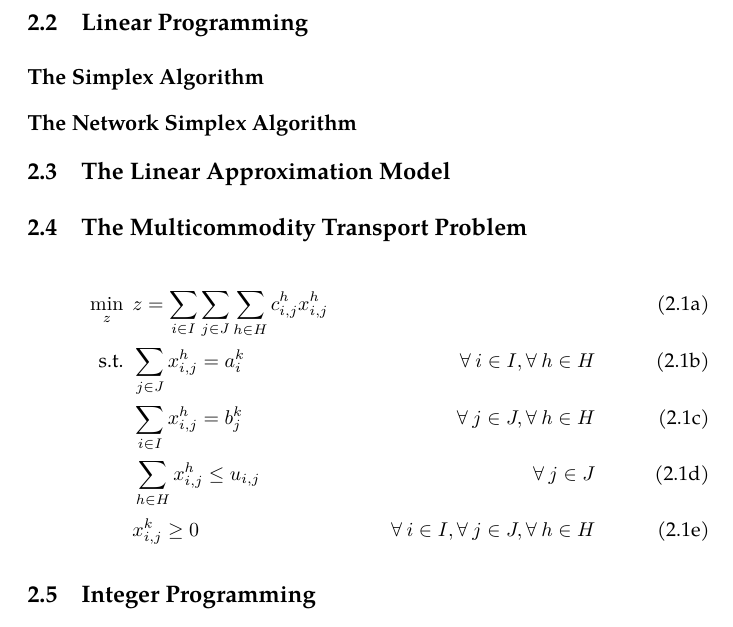
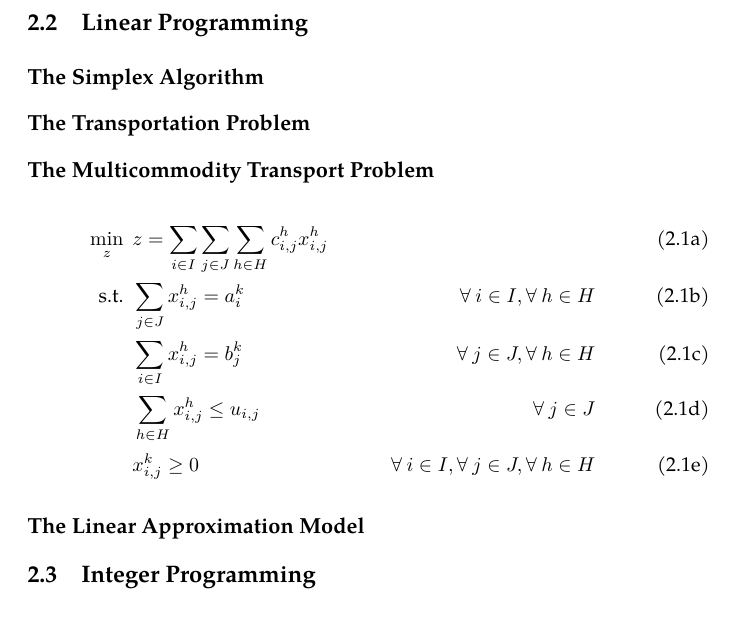
Before and after one commit to gidden/thesis, a LaTeX thesis (prelim/paper/prelim.tex, which reads prelim/paper/chapters/litreview/litreview.tex): part of page 47 of 80, cut so that both start at the same text. Compiled offline with pdfLaTeX.

Commit message:
added file structure for lp section

```diff
--- a/prelim/paper/chapters/litreview/litreview.tex
+++ b/prelim/paper/chapters/litreview/litreview.tex
@@ -16,13 +16,16 @@
 \input{./chapters/litreview/other-sims}
 
 \section{Linear Programming}
+\input{./chapters/litreview/lp-overview}
 
 \subsection{The Simplex Algorithm}
-\subsection{The Network Simplex Algorithm}\label{sec:trans-simplex}
+\input{./chapters/litreview/simplex}
 
-\section{The Linear Approximation Model}\label{sec:approx}
+\subsection{The Transportation Problem}\label{sec:xportation}
+\input{./chapters/litreview/xportation}
 
-\section{The Multicommodity Transport Problem}\label{sec:MCTP}
+\subsection{The Multicommodity Transport Problem}\label{sec:MCTP}
+\input{./chapters/litreview/mc-xportation}
 
 %%%
 \begin{subequations}\label{eqs:MCTP}
@@ -56,6 +59,9 @@
 \end{subequations}
 %%%
 
+\subsection{The Linear Approximation Model}\label{sec:approx}
+\input{./chapters/litreview/lin-approx}
+
 \section{Integer Programming}
 
 \subsection{The Branch and Bound Algorithm}\label{sec:bnb}
```
Also changed, not shown: prelim/paper/chapters/litreview/lin-approx.tex (added), prelim/paper/chapters/litreview/lp-overview.tex (added), prelim/paper/chapters/litreview/mc-xportation.tex (added), prelim/paper/chapters/litreview/simplex.tex (added), prelim/paper/chapters/litreview/xportation.tex (added).
